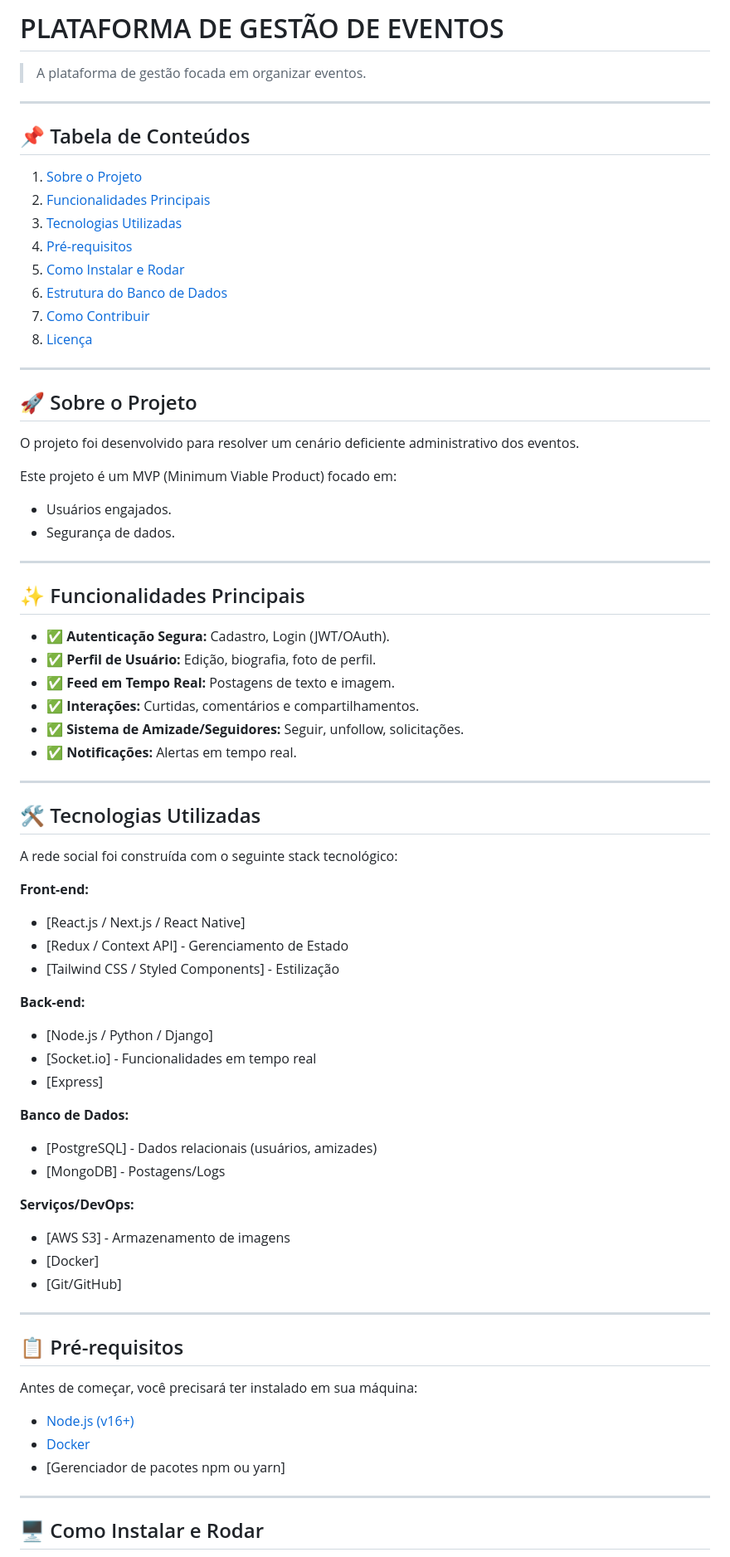
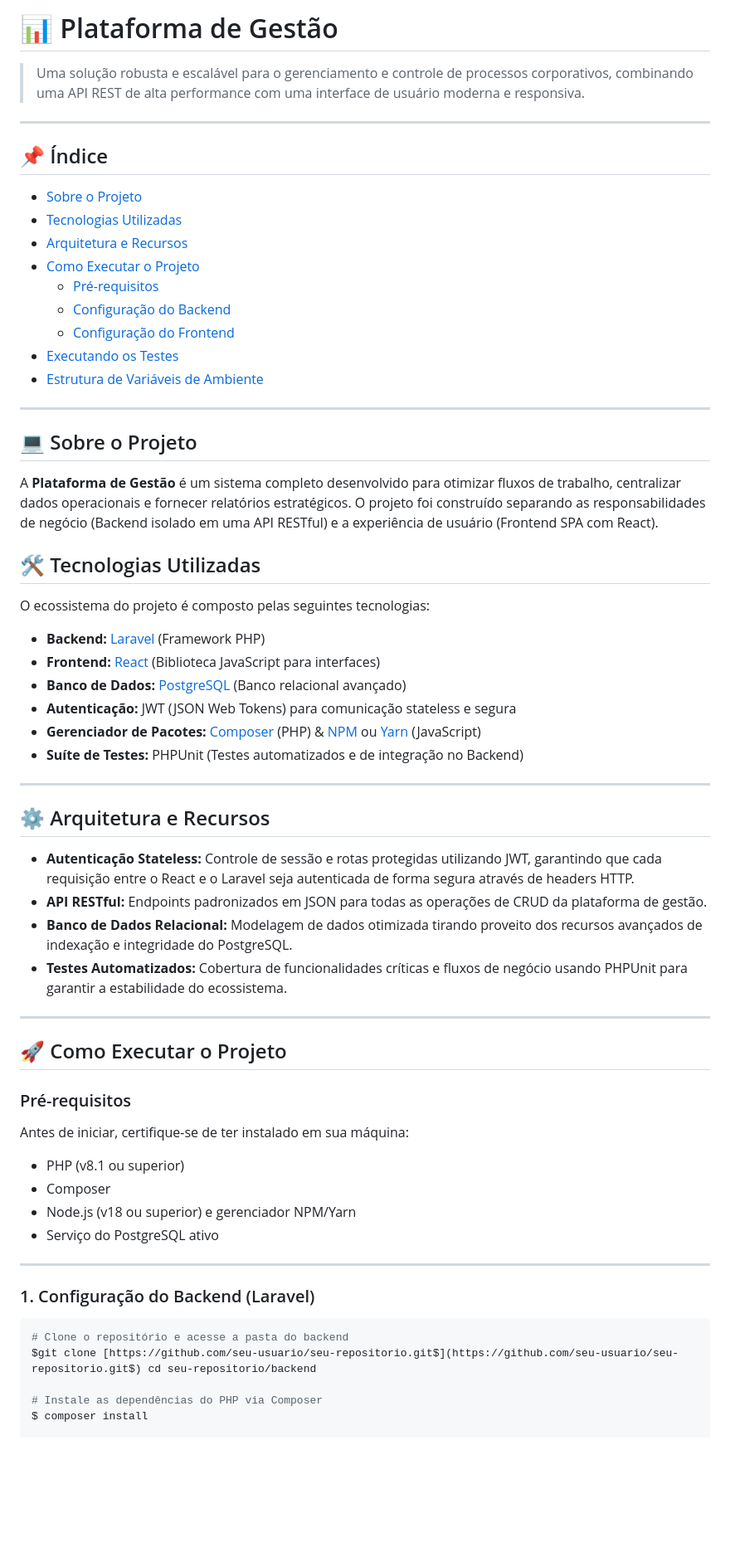
Before and after one commit to GuilhermeTyper/Plataforma_de_gestao, a Markdown page: README.md, the part around one of its changes. Shown at 83% size. Drawn GitHub-style; blank space fills up the shorter version.

````diff
--- a/README.md
+++ b/README.md
@@ -1,72 +1,66 @@
-# PLATAFORMA DE GESTÃO DE EVENTOS
+# 📊 Plataforma de Gestão
 
-> A plataforma de gestão focada em organizar eventos.
+> Uma solução robusta e escalável para o gerenciamento e controle de processos corporativos, combinando uma API REST de alta performance com uma interface de usuário moderna e responsiva.
 
 ---
 
-## 📌 Tabela de Conteúdos
-1. [Sobre o Projeto](#-sobre-o-projeto)
-2. [Funcionalidades Principais](#-funcionalidades-principais)
-3. [Tecnologias Utilizadas](#-tecnologias-utilizadas)
-4. [Pré-requisitos](#-pré-requisitos)
-5. [Como Instalar e Rodar](#-como-instalar-e-rodar)
-6. [Estrutura do Banco de Dados](#-estrutura-do-banco-de-dados)
-7. [Como Contribuir](#-como-contribuir)
-8. [Licença](#-licença)
+## 📌 Índice
+
+- [Sobre o Projeto](#-sobre-o-projeto)
+- [Tecnologias Utilizadas](#%EF%B8%8F-tecnologias-utilizadas)
+- [Arquitetura e Recursos](#-arquitetura-e-recursos)
+- [Como Executar o Projeto](#-como-executar-o-projeto)
+  - [Pré-requisitos](#pré-requisitos)
+  - [Configuração do Backend](#1-configura%C3%A7%C3%A3o-do-backend-laravel)
+  - [Configuração do Frontend](#2-configura%C3%A7%C3%A3o-do-frontend-react)
+- [Executando os Testes](#%EF%B8%8F-executando-os-testes)
+- [Estrutura de Variáveis de Ambiente](#-estrutura-de-variáveis-de-ambiente)
 
 ---
 
-## 🚀 Sobre o Projeto
-O projeto foi desenvolvido para resolver um cenário deficiente administrativo dos eventos.
+## 💻 Sobre o Projeto
 
-Este projeto é um MVP (Minimum Viable Product) focado em:
-*   Usuários engajados.
-*   Segurança de dados.
+A **Plataforma de Gestão** é um sistema completo desenvolvido para otimizar fluxos de trabalho, centralizar dados operacionais e fornecer relatórios estratégicos. O projeto foi construído separando as responsabilidades de negócio (Backend isolado em uma API RESTful) e a experiência de usuário (Frontend SPA com React).
 
+## 🛠️ Tecnologias Utilizadas
+
+O ecossistema do projeto é composto pelas seguintes tecnologias:
+
+* **Backend:** [Laravel](https://laravel.com/) (Framework PHP)
+* **Frontend:** [React](https://react.dev/) (Biblioteca JavaScript para interfaces)
+* **Banco de Dados:** [PostgreSQL](https://www.postgresql.org/) (Banco relacional avançado)
+* **Autenticação:** JWT (JSON Web Tokens) para comunicação stateless e segura
+* **Gerenciador de Pacotes:** [Composer](https://getcomposer.org/) (PHP) & [NPM](https://www.npmjs.com/) ou [Yarn](https://yarnpkg.com/) (JavaScript)
+* **Suíte de Testes:** PHPUnit (Testes automatizados e de integração no Backend)
 
 ---
 
-## ✨ Funcionalidades Principais
-*   ✅ **Autenticação Segura:** Cadastro, Login (JWT/OAuth).
-*   ✅ **Perfil de Usuário:** Edição, biografia, foto de perfil.
-*   ✅ **Feed em Tempo Real:** Postagens de texto e imagem.
-*   ✅ **Interações:** Curtidas, comentários e compartilhamentos.
-*   ✅ **Sistema de Amizade/Seguidores:** Seguir, unfollow, solicitações.
-*   ✅ **Notificações:** Alertas em tempo real.
+## ⚙️ Arquitetura e Recursos
+
+* **Autenticação Stateless:** Controle de sessão e rotas protegidas utilizando JWT, garantindo que cada requisição entre o React e o Laravel seja autenticada de forma segura através de headers HTTP.
+* **API RESTful:** Endpoints padronizados em JSON para todas as operações de CRUD da plataforma de gestão.
+* **Banco de Dados Relacional:** Modelagem de dados otimizada tirando proveito dos recursos avançados de indexação e integridade do PostgreSQL.
+* **Testes Automatizados:** Cobertura de funcionalidades críticas e fluxos de negócio usando PHPUnit para garantir a estabilidade do ecossistema.
 
 ---
 
-## 🛠️ Tecnologias Utilizadas
-A rede social foi construída com o seguinte stack tecnológico:
+## 🚀 Como Executar o Projeto
 
-**Front-end:**
-*   [React.js / Next.js / React Native]
-*   [Redux / Context API] - Gerenciamento de Estado
-*   [Tailwind CSS / Styled Components] - Estilização
-
-**Back-end:**
-*   [Node.js / Python / Django]
-*   [Socket.io] - Funcionalidades em tempo real
-*   [Express]
-
-**Banco de Dados:**
-*   [PostgreSQL] - Dados relacionais (usuários, amizades)
-*   [MongoDB] - Postagens/Logs
-
-**Serviços/DevOps:**
-*   [AWS S3] - Armazenamento de imagens
-*   [Docker]
-*   [Git/GitHub]
+### Pré-requisitos
+Antes de iniciar, certifique-se de ter instalado em sua máquina:
+* PHP (v8.1 ou superior)
+* Composer
+* Node.js (v18 ou superior) e gerenciador NPM/Yarn
+* Serviço do PostgreSQL ativo
 
 ---
 
-## 📋 Pré-requisitos
-Antes de começar, você precisará ter instalado em sua máquina:
-*   [Node.js (v16+)](https://nodejs.org)
-*   [Docker](https://www.docker.com)
-*   [Gerenciador de pacotes npm ou yarn]
+### 1. Configuração do Backend (Laravel)
 
----
+```bash
+# Clone o repositório e acesse a pasta do backend
+$git clone [https://github.com/seu-usuario/seu-repositorio.git$](https://github.com/seu-usuario/seu-repositorio.git$) cd seu-repositorio/backend
 
-## 🖥️ Como Instalar e Rodar
+# Instale as dependências do PHP via Composer
+$ composer install
 
````
Also changed, not shown: other parts of README.md (+47 -51 lines).
